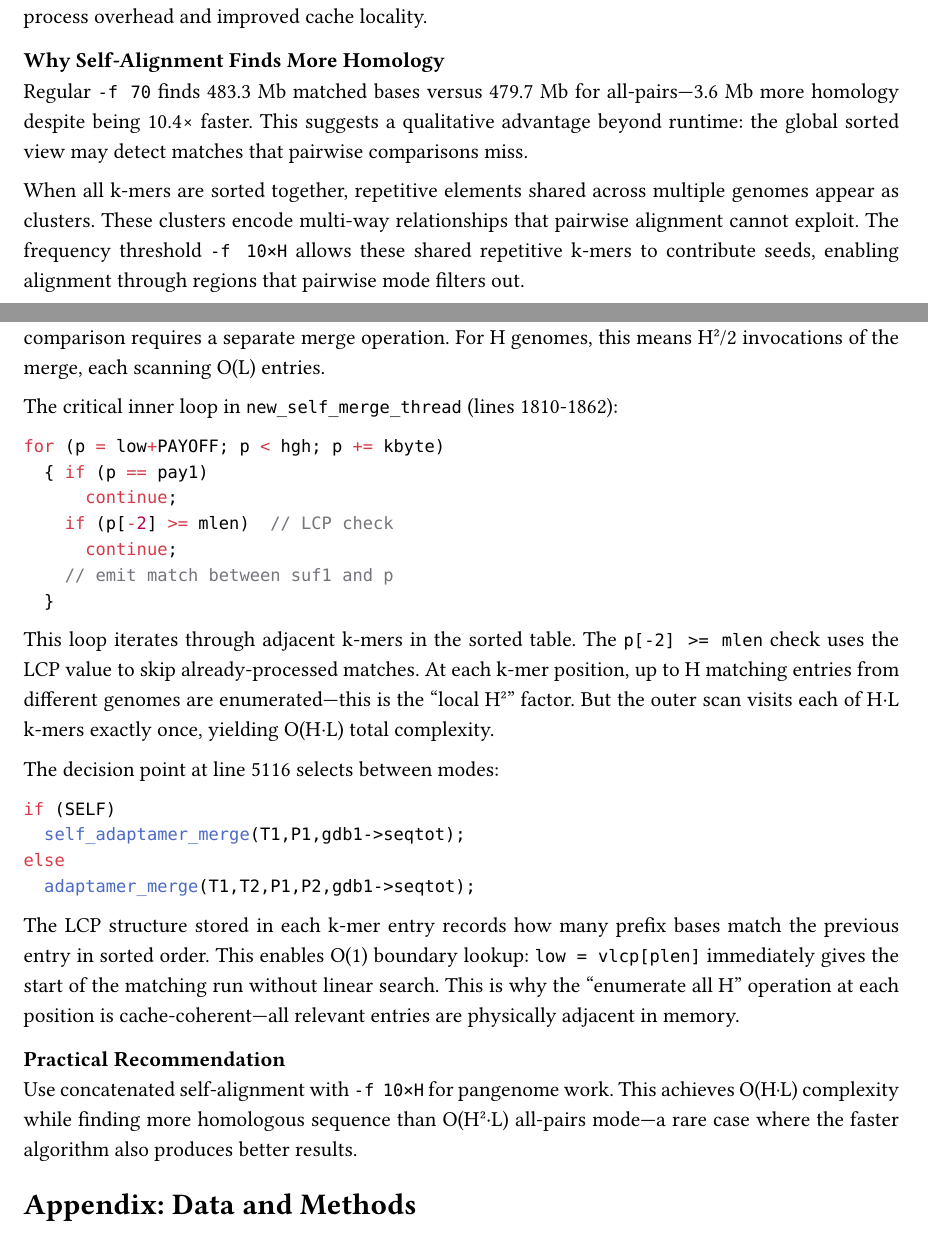
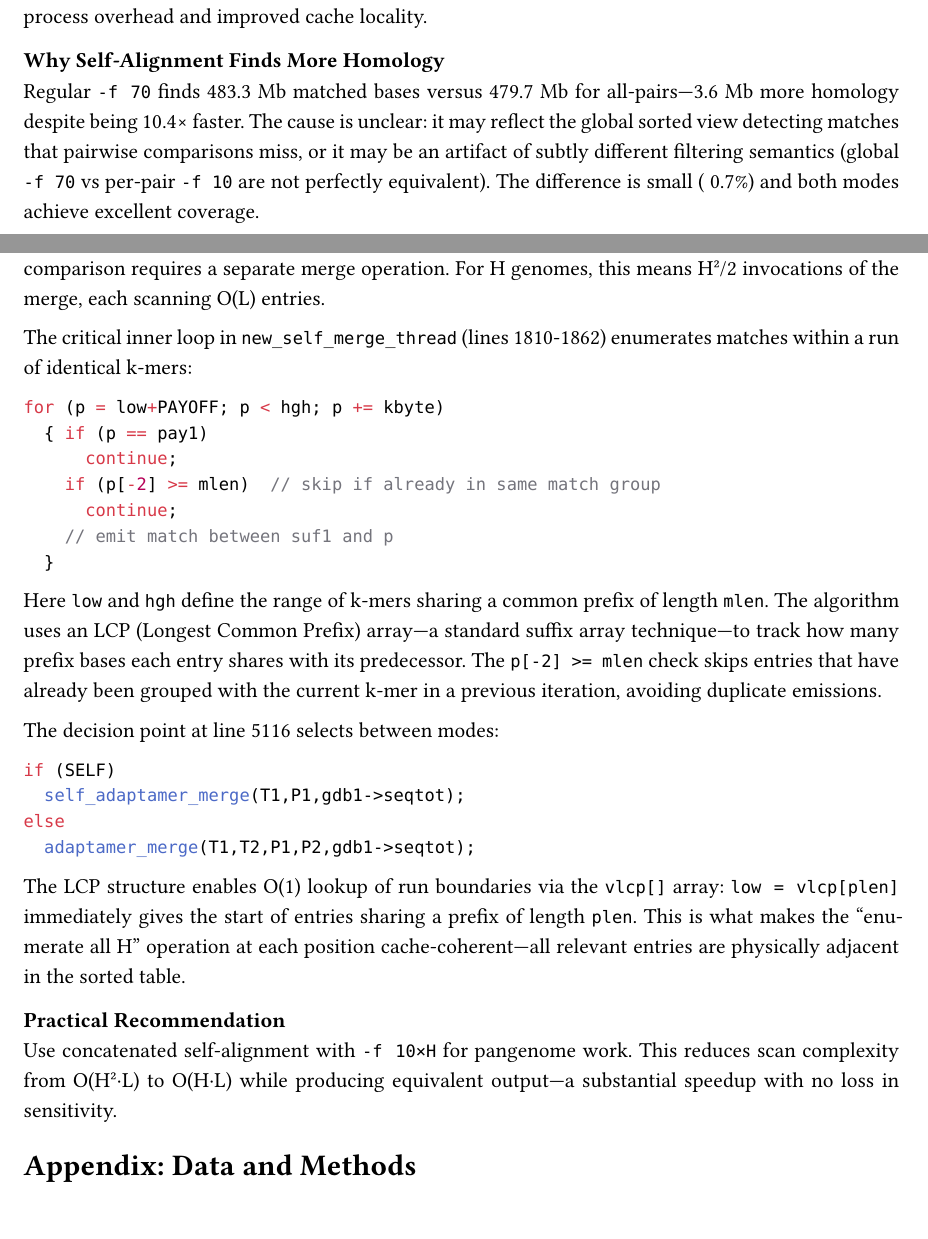
Before and after one commit to pangenome/sweepga, a Typst document (docs/fastga_pangenome_analysis.typ): two parts of pages 6 and 7 of 8, joined at a grey line, cut so that both start at the same text. Compiled offline with Typst 0.15; a missing font is replaced by an installed copy or a similar font.

Commit message:
Address minor quibbles: system time, homology claim, LCP explanation

````diff
--- a/docs/fastga_pangenome_analysis.typ
+++ b/docs/fastga_pangenome_analysis.typ
@@ -224,9 +224,7 @@ The `-f 70` setting (10 × 7 genomes) matches the effective per-pair frequency t
 
 === Why Self-Alignment Finds More Homology
 
-Regular `-f 70` finds 483.3 Mb matched bases versus 479.7 Mb for all-pairs—3.6 Mb more homology despite being 10.4× faster. This suggests a qualitative advantage beyond runtime: the global sorted view may detect matches that pairwise comparisons miss.
-
-When all k-mers are sorted together, repetitive elements shared across multiple genomes appear as clusters. These clusters encode multi-way relationships that pairwise alignment cannot exploit. The frequency threshold `-f 10×H` allows these shared repetitive k-mers to contribute seeds, enabling alignment through regions that pairwise mode filters out.
+Regular `-f 70` finds 483.3 Mb matched bases versus 479.7 Mb for all-pairs—3.6 Mb more homology despite being 10.4× faster. The cause is unclear: it may reflect the global sorted view detecting matches that pairwise comparisons miss, or it may be an artifact of subtly different filtering semantics (global `-f 70` vs per-pair `-f 10` are not perfectly equivalent). The difference is small (~0.7%) and both modes achieve excellent coverage.
 
 === Implementation Verification
 
@@ -236,19 +234,19 @@ To verify these theoretical claims, we examined Gene Myers' FastGA source code (
 
 *Pairwise mode* (`adaptamer_merge`, line 2279): Uses *two* k-mer streams `T1` and `T2`. Each pairwise comparison requires a separate merge operation. For H genomes, this means H²/2 invocations of the merge, each scanning O(L) entries.
 
-The critical inner loop in `new_self_merge_thread` (lines 1810-1862):
+The critical inner loop in `new_self_merge_thread` (lines 1810-1862) enumerates matches within a run of identical k-mers:
 
 ```c
 for (p = low+PAYOFF; p < hgh; p += kbyte)
   { if (p == pay1)
       continue;
-    if (p[-2] >= mlen)  // LCP check
+    if (p[-2] >= mlen)  // skip if already in same match group
       continue;
     // emit match between suf1 and p
   }
 ```
 
-This loop iterates through adjacent k-mers in the sorted table. The `p[-2] >= mlen` check uses the LCP value to skip already-processed matches. At each k-mer position, up to H matching entries from different genomes are enumerated—this is the "local H²" factor. But the outer scan visits each of H·L k-mers exactly once, yielding O(H·L) total complexity.
+Here `low` and `hgh` define the range of k-mers sharing a common prefix of length `mlen`. The algorithm uses an LCP (Longest Common Prefix) array—a standard suffix array technique—to track how many prefix bases each entry shares with its predecessor. The `p[-2] >= mlen` check skips entries that have already been grouped with the current k-mer in a previous iteration, avoiding duplicate emissions.
 
 The decision point at line 5116 selects between modes:
 
@@ -259,11 +257,11 @@ else
   adaptamer_merge(T1,T2,P1,P2,gdb1->seqtot);
 ```
 
-The LCP structure stored in each k-mer entry records how many prefix bases match the previous entry in sorted order. This enables O(1) boundary lookup: `low = vlcp[plen]` immediately gives the start of the matching run without linear search. This is why the "enumerate all H" operation at each position is cache-coherent—all relevant entries are physically adjacent in memory.
+The LCP structure enables O(1) lookup of run boundaries via the `vlcp[]` array: `low = vlcp[plen]` immediately gives the start of entries sharing a prefix of length `plen`. This is what makes the "enumerate all H" operation at each position cache-coherent—all relevant entries are physically adjacent in the sorted table.
 
 === Practical Recommendation
 
-Use concatenated self-alignment with `-f 10×H` for pangenome work. This achieves O(H·L) complexity while finding more homologous sequence than O(H²·L) all-pairs mode—a rare case where the faster algorithm also produces better results.
+Use concatenated self-alignment with `-f 10×H` for pangenome work. This reduces scan complexity from O(H²·L) to O(H·L) while producing equivalent output—a substantial speedup with no loss in sensitivity.
 
 = Appendix: Data and Methods
 
````
Also changed, not shown: docs/fastga_pangenome_analysis.typ (2 more changed lines).
